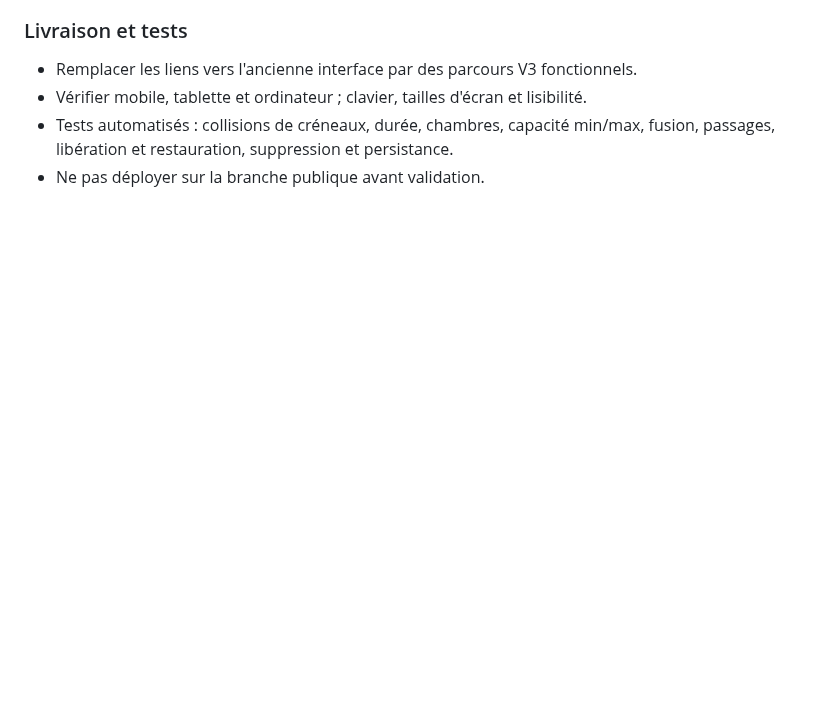
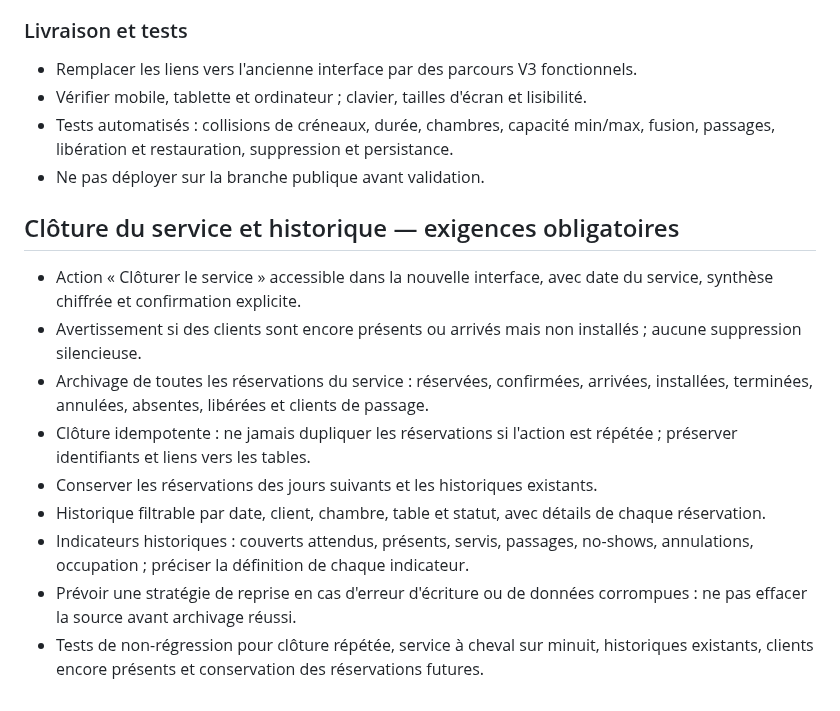
Before and after one commit to DylanL-Dev/RestoManager, a Markdown page: docs/refonte-service-v3.md, the part around the change. Drawn GitHub-style; blank space fills up the shorter version.

Commit message:
docs(v3): garantir clôture sécurisée et historique complet

```diff
--- a/docs/refonte-service-v3.md
+++ b/docs/refonte-service-v3.md
@@ -77,3 +77,15 @@ Branche : `feature/refonte-service-responsive-v3`. Base : `codex/mission-3-floor
 - Vérifier mobile, tablette et ordinateur ; clavier, tailles d'écran et lisibilité.
 - Tests automatisés : collisions de créneaux, durée, chambres, capacité min/max, fusion, passages, libération et restauration, suppression et persistance.
 - Ne pas déployer sur la branche publique avant validation.
+
+## Clôture du service et historique — exigences obligatoires
+
+- Action « Clôturer le service » accessible dans la nouvelle interface, avec date du service, synthèse chiffrée et confirmation explicite.
+- Avertissement si des clients sont encore présents ou arrivés mais non installés ; aucune suppression silencieuse.
+- Archivage de toutes les réservations du service : réservées, confirmées, arrivées, installées, terminées, annulées, absentes, libérées et clients de passage.
+- Clôture idempotente : ne jamais dupliquer les réservations si l'action est répétée ; préserver identifiants et liens vers les tables.
+- Conserver les réservations des jours suivants et les historiques existants.
+- Historique filtrable par date, client, chambre, table et statut, avec détails de chaque réservation.
+- Indicateurs historiques : couverts attendus, présents, servis, passages, no-shows, annulations, occupation ; préciser la définition de chaque indicateur.
+- Prévoir une stratégie de reprise en cas d'erreur d'écriture ou de données corrompues : ne pas effacer la source avant archivage réussi.
+- Tests de non-régression pour clôture répétée, service à cheval sur minuit, historiques existants, clients encore présents et conservation des réservations futures.
```
